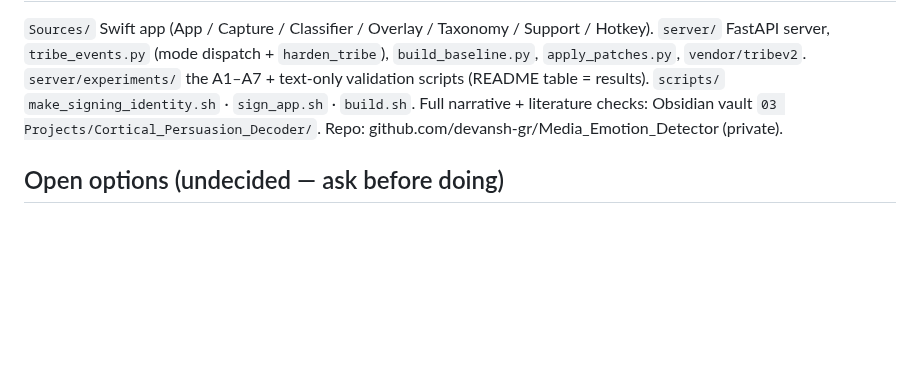
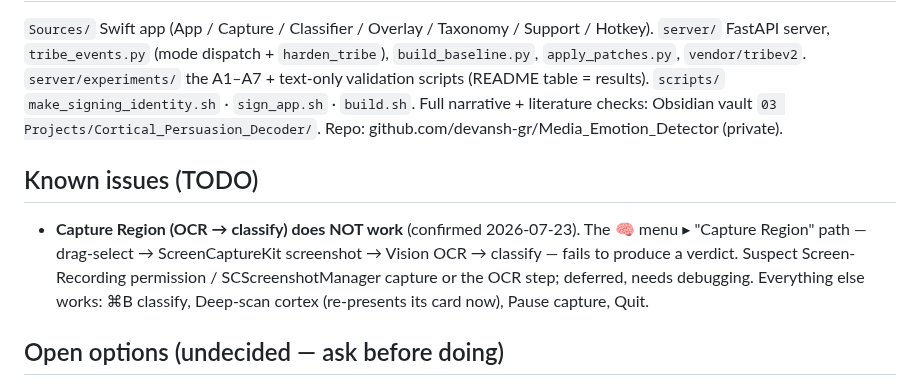
Before and after one commit to devansh-gr/Litmus, a Markdown page: CLAUDE.md, the part around the change. GitHub-like rendering; blank space fills up the shorter version.

Commit message:
CLAUDE.md: note Capture Region (OCR) is broken (known issue, deferred)
Confirmed not working 2026-07-23 — drag-select → OCR → classify produces no
verdict (suspect Screen-Recording permission / ScreenCaptureKit or the OCR step).
Deferred for later. ⌘B classify, Deep-scan, Pause, Quit all work.

```diff
--- a/CLAUDE.md
+++ b/CLAUDE.md
@@ -94,6 +94,13 @@ rebuild `baseline.npz` with the matching mode via `build_baseline.py`).
 Full narrative + literature checks: Obsidian vault `03 Projects/Cortical_Persuasion_Decoder/`.
 Repo: github.com/devansh-gr/Media_Emotion_Detector (private).
 
+## Known issues (TODO)
+- **Capture Region (OCR → classify) does NOT work** (confirmed 2026-07-23). The 🧠 menu ▸
+  "Capture Region" path — drag-select → ScreenCaptureKit screenshot → Vision OCR → classify —
+  fails to produce a verdict. Suspect Screen-Recording permission / SCScreenshotManager capture
+  or the OCR step; deferred, needs debugging. Everything else works: ⌘B classify, Deep-scan
+  cortex (re-presents its card now), Pause capture, Quit.
+
 ## Open options (undecided — ask before doing)
 Subcortical training / Track B (weeks, interpretation-only, parked) · confidence-calibration
 study · browser extension · vision-LLM for images.
```
